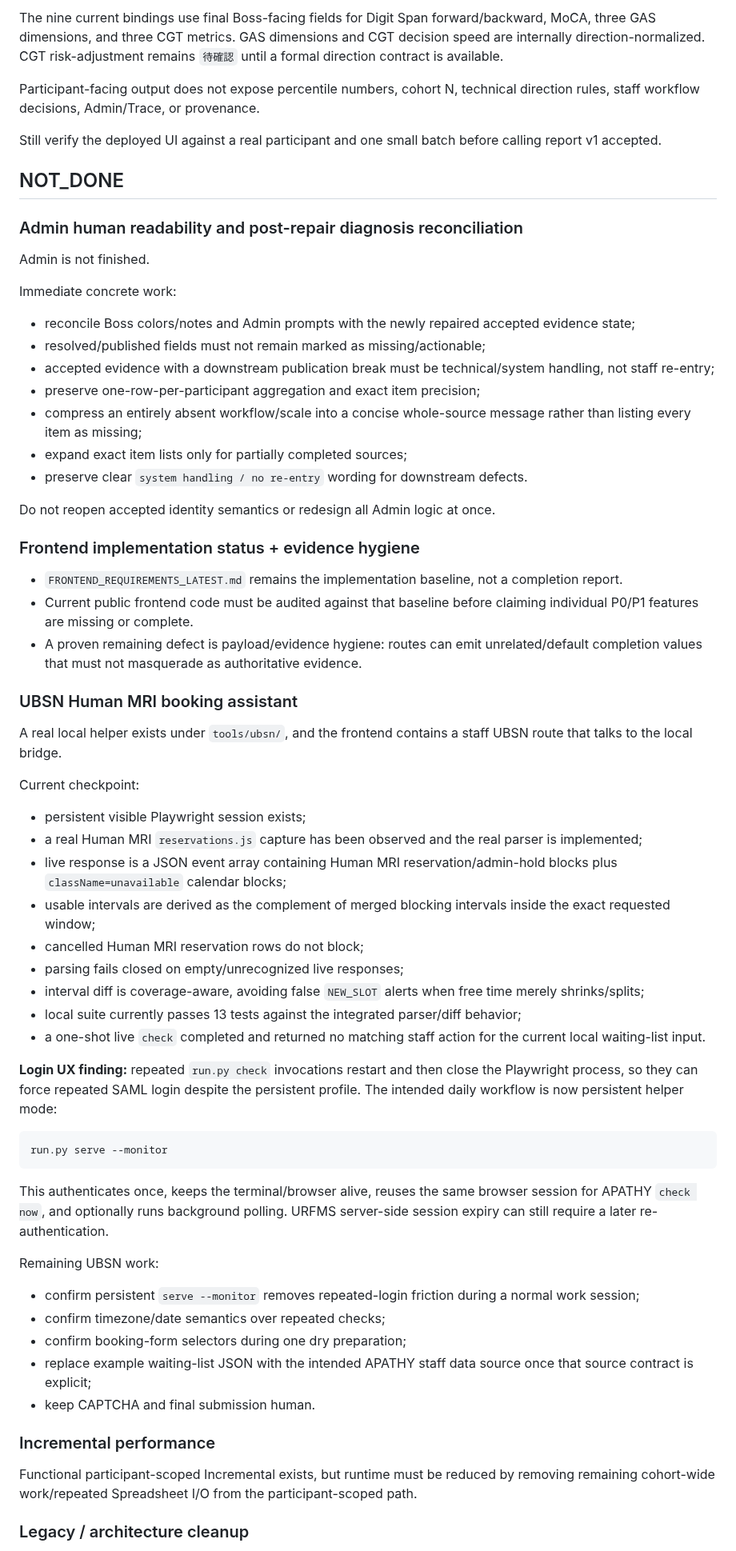
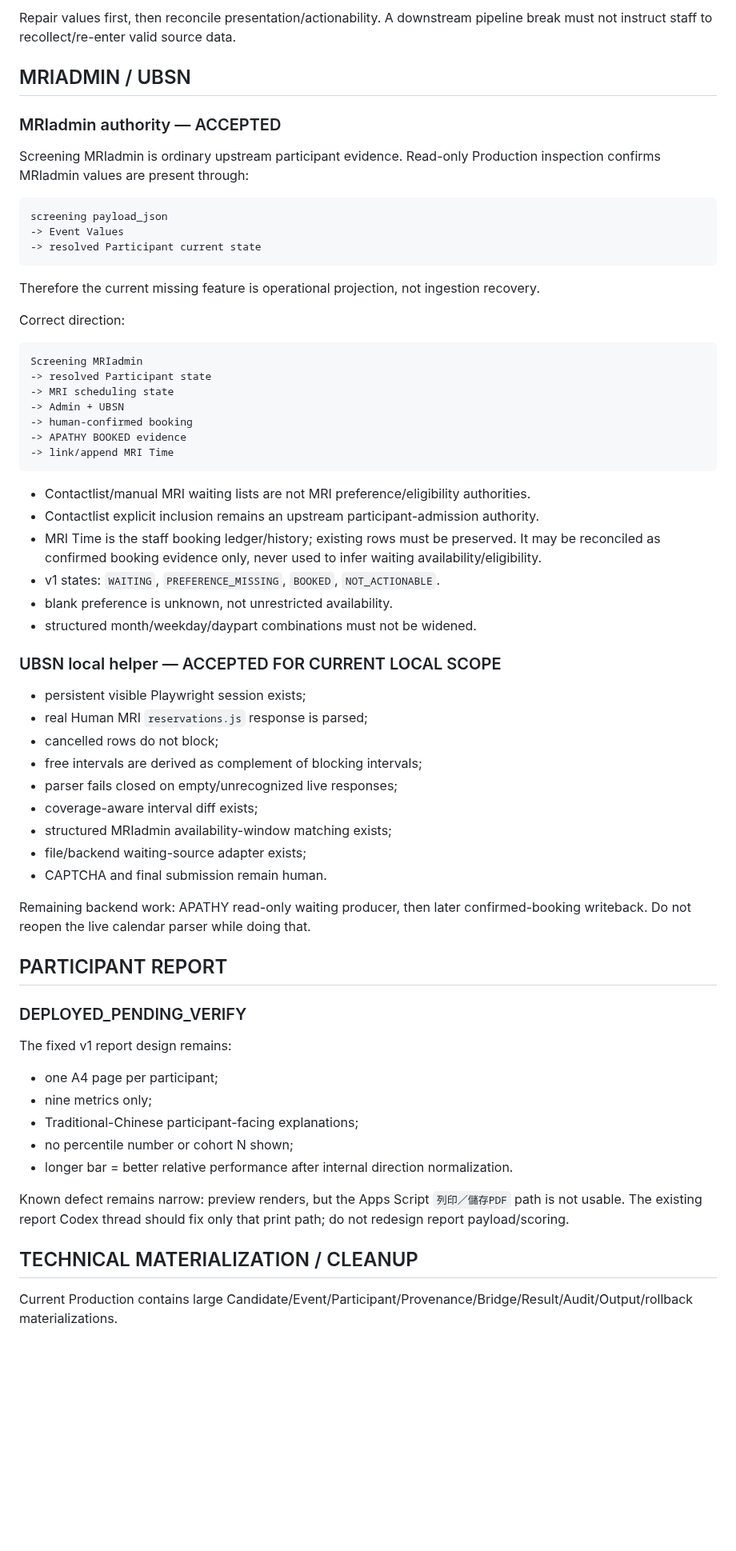
Before and after one commit to Tiutmattiu/Apathy, a Markdown page: CURRENT_STATUS.md, the part around one of its changes. Shown at 80% size. GitHub-like rendering; blank space fills up the shorter version.

Commit message:
docs: refresh APATHY current status after core inspection

````diff
--- a/CURRENT_STATUS.md
+++ b/CURRENT_STATUS.md
@@ -102,69 +125,68 @@ Installed scope:
 
-The nine current bindings use final Boss-facing fields for Digit Span forward/backward, MoCA, three GAS dimensions, and three CGT metrics. GAS dimensions and CGT decision speed are internally direction-normalized. CGT risk-adjustment remains `待確認` until a formal direction contract is available.
+Repair values first, then reconcile presentation/actionability. A downstream pipeline break must not instruct staff to recollect/re-enter valid source data.
 
-Participant-facing output does not expose percentile numbers, cohort N, technical direction rules, staff workflow decisions, Admin/Trace, or provenance.
+## MRIADMIN / UBSN
 
-Still verify the deployed UI against a real participant and one small batch before calling report v1 accepted.
+### MRIadmin authority — ACCEPTED
 
-## NOT_DONE
+Screening MRIadmin is ordinary upstream participant evidence. Read-only Production inspection confirms MRIadmin values are present through:
 
-### Admin human readability and post-repair diagnosis reconciliation
+```text
+screening payload_json
+-> Event Values
+-> resolved Participant current state
+```
 
-Admin is not finished.
+Therefore the current missing feature is operational projection, not ingestion recovery.
 
-Immediate concrete work:
+Correct direction:
 
-- reconcile Boss colors/notes and Admin prompts with the newly repaired accepted evidence state;
-- resolved/published fields must not remain marked as missing/actionable;
-- accepted evidence with a downstream publication break must be technical/system handling, not staff re-entry;
-- preserve one-row-per-participant aggregation and exact item precision;
-- compress an entirely absent workflow/scale into a concise whole-source message rather than listing every item as missing;
-- expand exact item lists only for partially completed sources;
-- preserve clear `system handling / no re-entry` wording for downstream defects.
+```text
+Screening MRIadmin
+-> resolved Participant state
+-> MRI scheduling state
+-> Admin + UBSN
+-> human-confirmed booking
+-> APATHY BOOKED evidence
+-> link/append MRI Time
+```
 
-Do not reopen accepted identity semantics or redesign all Admin logic at once.
+- Contactlist/manual MRI waiting lists are not MRI preference/eligibility authorities.
+- Contactlist explicit inclusion remains an upstream participant-admission authority.
+- MRI Time is the staff booking ledger/history; existing rows must be preserved. It may be reconciled as confirmed booking evidence only, never used to infer waiting availability/eligibility.
+- v1 states: `WAITING`, `PREFERENCE_MISSING`, `BOOKED`, `NOT_ACTIONABLE`.
+- blank preference is unknown, not unrestricted availability.
+- structured month/weekday/daypart combinations must not be widened.
 
-### Frontend implementation status + evidence hygiene
-
-- `FRONTEND_REQUIREMENTS_LATEST.md` remains the implementation baseline, not a completion report.
-- Current public frontend code must be audited against that baseline before claiming individual P0/P1 features are missing or complete.
-- A proven remaining defect is payload/evidence hygiene: routes can emit unrelated/default completion values that must not masquerade as authoritative evidence.
-
-### UBSN Human MRI booking assistant
-
-A real local helper exists under `tools/ubsn/`, and the frontend contains a staff UBSN route that talks to the local bridge.
-
-Current checkpoint:
+### UBSN local helper — ACCEPTED FOR CURRENT LOCAL SCOPE
 
 - persistent visible Playwright session exists;
-- a real Human MRI `reservations.js` capture has been observed and the real parser is implemented;
-- live response is a JSON event array containing Human MRI reservation/admin-hold blocks plus `className=unavailable` calendar blocks;
-- usable intervals are derived as the complement of merged blocking intervals inside the exact requested window;
-- cancelled Human MRI reservation rows do not block;
-- parsing fails closed on empty/unrecognized live responses;
-- interval diff is coverage-aware, avoiding false `NEW_SLOT` alerts when free time merely shrinks/splits;
-- local suite currently passes 13 tests against the integrated parser/diff behavior;
-- a one-shot live `check` completed and returned no matching staff action for the current local waiting-list input.
+- real Human MRI `reservations.js` response is parsed;
+- cancelled rows do not block;
+- free intervals are derived as complement of blocking intervals;
+- parser fails closed on empty/unrecognized live responses;
+- coverage-aware interval diff exists;
+- structured MRIadmin availability-window matching exists;
+- file/backend waiting-source adapter exists;
+- CAPTCHA and final submission remain human.
 
-**Login UX finding:** repeated `run.py check` invocations restart and then close the Playwright process, so they can force repeated SAML login despite the persistent profile. The intended daily workflow is now persistent helper mode:
+Remaining backend work: APATHY read-only waiting producer, then later confirmed-booking writeback. Do not reopen the live calendar parser while doing that.
 
-```text
-run.py serve --monitor
-```
+## PARTICIPANT REPORT
 
-This authenticates once, keeps the terminal/browser alive, reuses the same browser session for APATHY `check now`, and optionally runs background polling. URFMS server-side session expiry can still require a later re-authentication.
+### DEPLOYED_PENDING_VERIFY
 
-Remaining UBSN work:
+The fixed v1 report design remains:
 
-- confirm persistent `serve --monitor` removes repeated-login friction during a normal work session;
-- confirm timezone/date semantics over repeated checks;
-- confirm booking-form selectors during one dry preparation;
-- replace example waiting-list JSON with the intended APATHY staff data source once that source contract is explicit;
-- keep CAPTCHA and final submission human.
+- one A4 page per participant;
+- nine metrics only;
+- Traditional-Chinese participant-facing explanations;
+- no percentile number or cohort N shown;
+- longer bar = better relative performance after internal direction normalization.
 
-### Incremental performance
+Known defect remains narrow: preview renders, but the Apps Script `列印／儲存PDF` path is not usable. The existing report Codex thread should fix only that print path; do not redesign report payload/scoring.
 
-Functional participant-scoped Incremental exists, but runtime must be reduced by removing remaining cohort-wide work/repeated Spreadsheet I/O from the participant-scoped path.
+## TECHNICAL MATERIALIZATION / CLEANUP
 
-### Legacy / architecture cleanup
+Current Production contains large Candidate/Event/Participant/Provenance/Bridge/Result/Audit/Output/rollback materializations.
 
````
Also changed, not shown: other parts of CURRENT_STATUS.md (+110 -77 lines).
